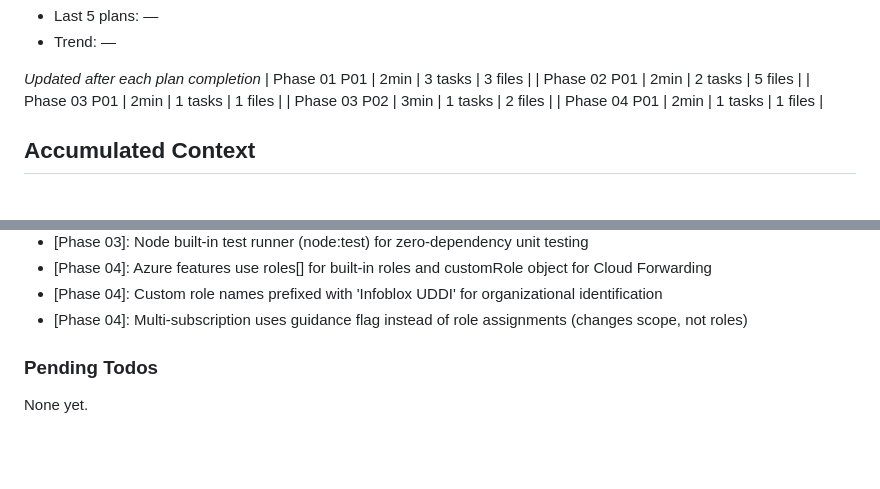
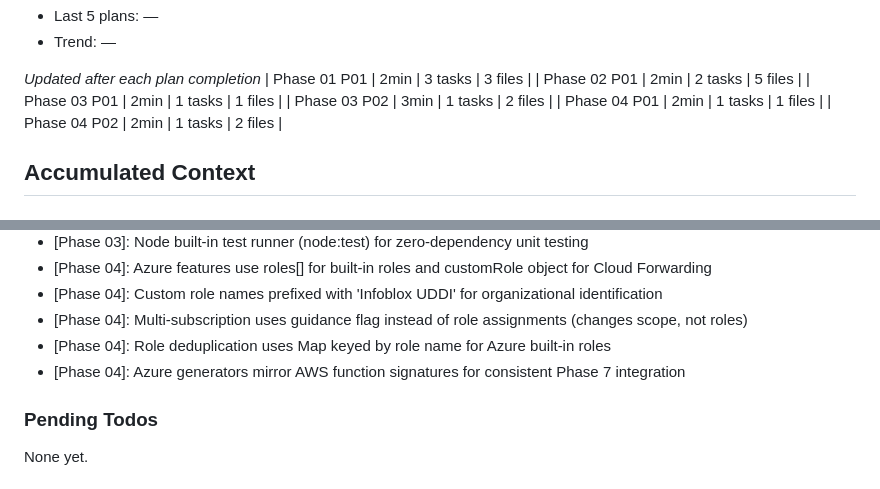
Before and after one commit to stefanriegel/uddi-permission-helper, a Markdown page: .planning/STATE.md, 2 parts joined by grey strips. GitHub-like rendering; blank space fills up the shorter version.

```diff
--- a/.planning/STATE.md
+++ b/.planning/STATE.md
@@ -57,6 +57,7 @@ Progress: [░░░░░░░░░░] 0%
 | Phase 03 P01 | 2min | 1 tasks | 1 files |
 | Phase 03 P02 | 3min | 1 tasks | 2 files |
 | Phase 04 P01 | 2min | 1 tasks | 1 files |
+| Phase 04 P02 | 2min | 1 tasks | 2 files |
 
 ## Accumulated Context
 
@@ -83,6 +84,8 @@ Recent decisions affecting current work:
 - [Phase 04]: Azure features use roles[] for built-in roles and customRole object for Cloud Forwarding
 - [Phase 04]: Custom role names prefixed with 'Infoblox UDDI' for organizational identification
 - [Phase 04]: Multi-subscription uses guidance flag instead of role assignments (changes scope, not roles)
+- [Phase 04]: Role deduplication uses Map keyed by role name for Azure built-in roles
+- [Phase 04]: Azure generators mirror AWS function signatures for consistent Phase 7 integration
 
 ### Pending Todos
 
```
Also changed, not shown: other parts of .planning/STATE.md (+8 -8 lines), .planning/ROADMAP.md (+1 -1 lines), 1 other file.
